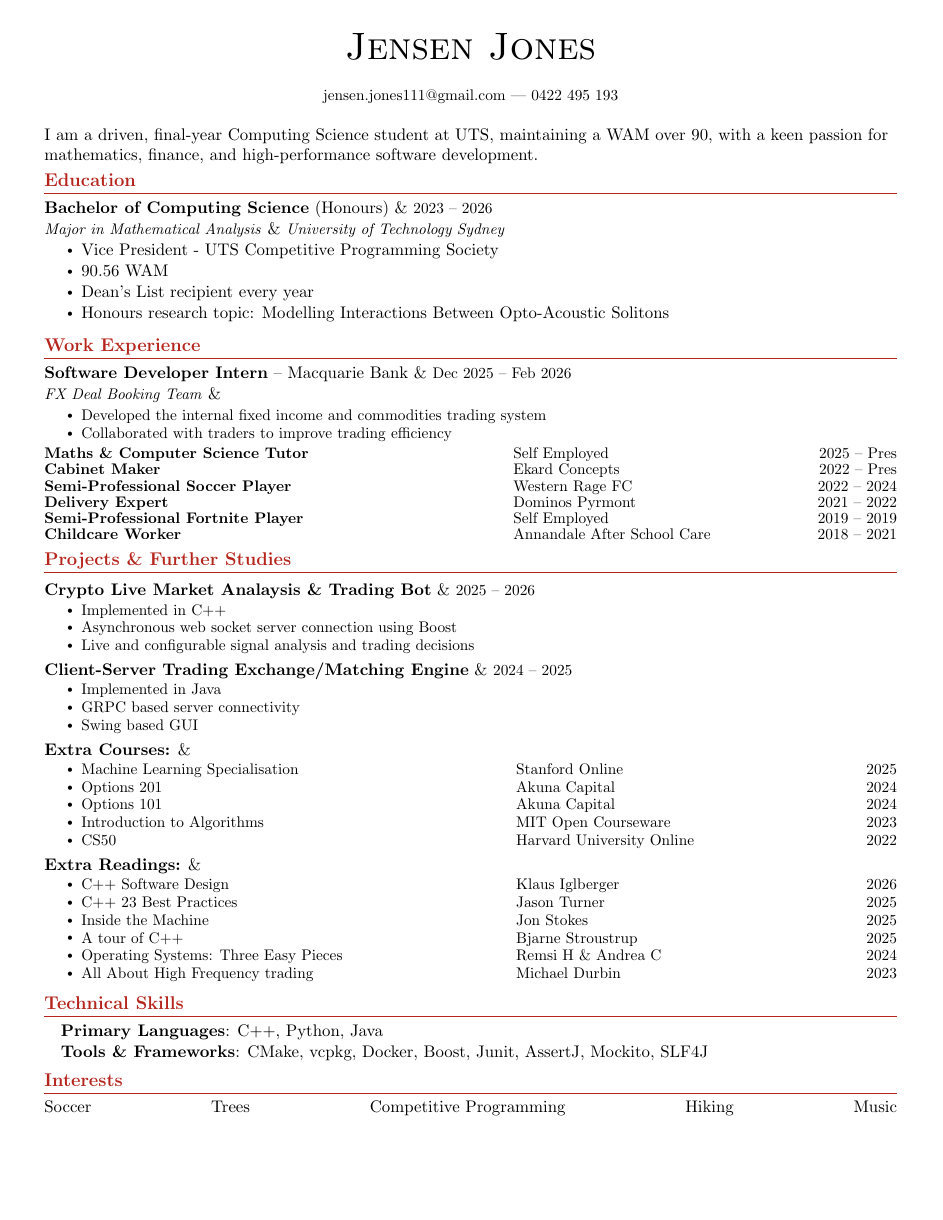
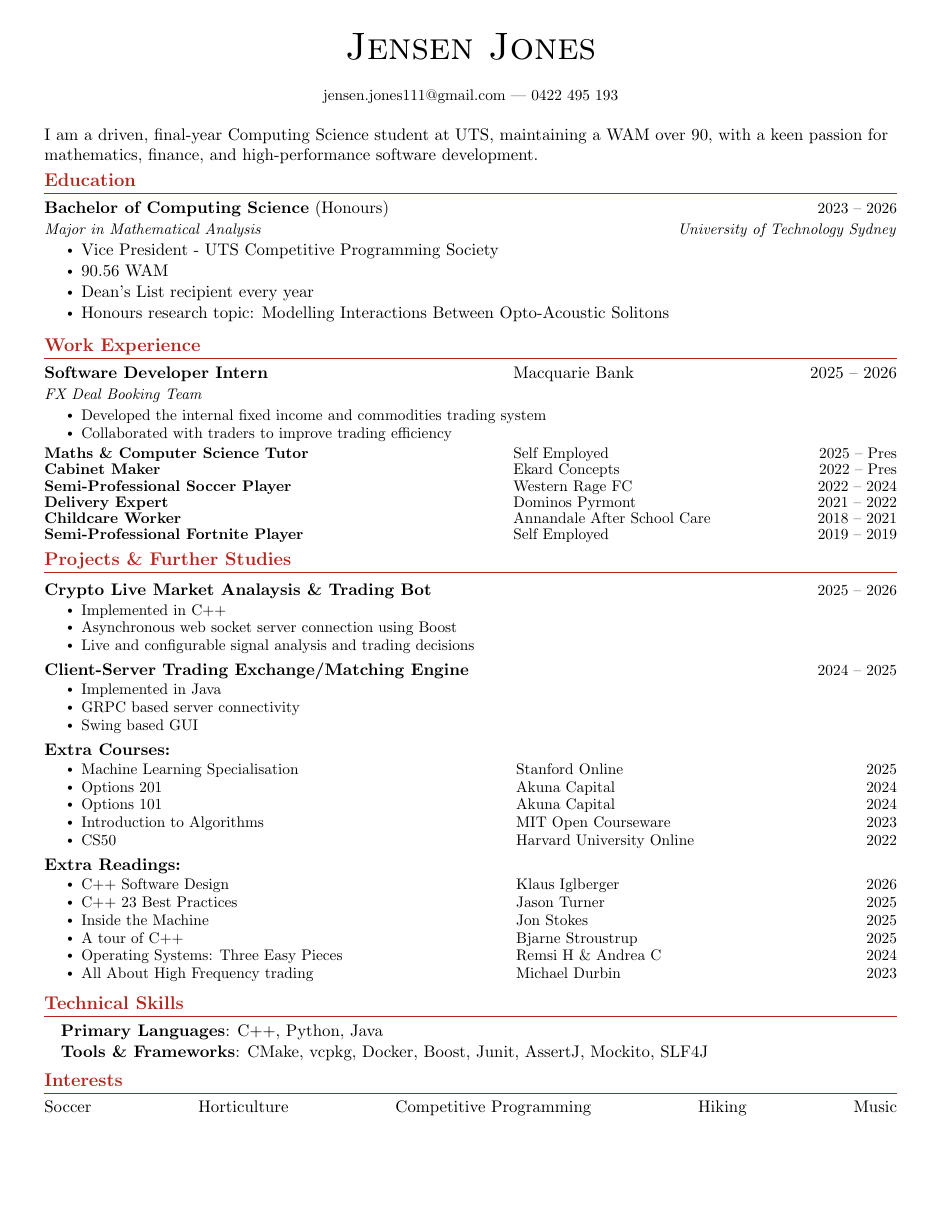
Before and after one commit to JensenJones/Resume, a LaTeX document (src/main.tex): the whole page. Compiled offline with pdfLaTeX.

Commit message:
Updated work experience & fixed bug

```diff
--- a/src/main.tex
+++ b/src/main.tex
@@ -78,22 +78,22 @@
 \newcommand{\resumeSubheading}[5]{
   \vspace{-2pt}\item
     \begin{tabular*}{1.0\textwidth}[t]{l@{\extracolsep{\fill}}r}
-      \textbf{#1} #3 \& {\small #2} \\ % #1 = main title, #2 = date, #3 = secondary left info (e.g., org)
-      \textit{\small #4} \& \textit{\small #5} \\ % #4 = subtitle/extra left, #5 = extra right
+      \textbf{#1} #3 & {\small #2} \\ % #1 = main title, #2 = date, #3 = secondary left info (e.g., org)
+      \textit{\small #4} & \textit{\small #5} \\ % #4 = subtitle/extra left, #5 = extra right
     \end{tabular*}\vspace{-17pt}
 }
 
 \newcommand{\resumeSubSubheading}[2]{
     \item
     \begin{tabular*}{0.97\textwidth}{l@{\extracolsep{\fill}}r}
-      \textit{\small#1} \& \textit{\small #2} \\
+      \textit{\small#1} & \textit{\small #2} \\
     \end{tabular*}\vspace{-7pt}
 }
 
 \newcommand{\resumeProjectHeadingTwoPiece}[2]{%
     \item
     \begin{tabular*}{1.0\textwidth}[t]{l@{\extracolsep{\fill}}r}
-        \textbf{#1} \& {\small #2}
+        \textbf{#1} & {\small #2}
     \end{tabular*}\vspace{-10pt}
 }
 
@@ -125,14 +125,31 @@
   \vspace{-12pt}%
 }
 
+% Same layout as resumeItemTripleFirstBold, but larger font for key roles
+\newcommand{\resumeItemTripleFirstBoldExtraBig}[3]{%
+  \item
+    \begin{minipage}[t]{0.55\textwidth}\normalsize \textbf{#1}\end{minipage}%  Job title
+    \begin{minipage}[t]{0.30\textwidth}\normalsize #2\end{minipage}%          Company
+    \hfill%
+    \begin{minipage}[t]{0.12\textwidth}\raggedleft\normalsize #3\end{minipage}% Date
+%  \vspace{-8pt}% adjust vertical space as you like
+}
+
+\newcommand{\resumeItemTripleSubtitle}[1]{
+  \begin{minipage}[t]{0.85\textwidth}\small\textit{#1}\end{minipage}
+  \vspace{-12pt}
+}
+
+
 \newcommand{\resumeItemTripleForBulletPoints}[3]{%
   \item
-    \begin{minipage}[t]{0.51\textwidth}\small #1\end{minipage}%  % Job title
-    \begin{minipage}[t]{0.30\textwidth}\small #2\end{minipage}%  % Company
+    \begin{minipage}[t]{0.51\textwidth}\small #1\end{minipage}% Col 1
+    \begin{minipage}[t]{0.30\textwidth}\small #2\end{minipage}%  % Col 2
     \hfill%
-    \begin{minipage}[t]{0.12\textwidth}\raggedleft\small #3\end{minipage}%  % Date
+    \begin{minipage}[t]{0.12\textwidth}\raggedleft\small #3\end{minipage}% Col 3 - usually date
   \vspace{-6pt}%
 }
+
 
 %-------------------------------------------
 %%%%%%  RESUME STARTS HERE  %%%%%%%%%%%%%%%%%%%%%%%%%%%%
@@ -177,8 +194,9 @@ finance, and high-performance software development.
 \section*{Work Experience}
 \resumeSubHeadingListStart
 
-\resumeSubheading
-  {Software Developer Intern}{Dec 2025 -- Feb 2026}{-- Macquarie Bank}{FX Deal Booking Team}{ }
+\resumeItemTripleFirstBoldExtraBig
+  {Software Developer Intern}{Macquarie Bank}{2025 -- 2026}
+\resumeItemTripleSubtitle{FX Deal Booking Team}
 
 \resumeItemListStart
     \resumeItem{Developed the internal fixed income and commodities trading system}
@@ -190,8 +208,8 @@ finance, and high-performance software development.
 \resumeItemTripleFirstBold{Cabinet Maker}                       {Ekard Concepts}                {2022 -- Pres}
 \resumeItemTripleFirstBold{Semi-Professional Soccer Player}     {Western Rage FC}               {2022 -- 2024}
 \resumeItemTripleFirstBold{Delivery Expert}                     {Dominos Pyrmont}               {2021 -- 2022}
+\resumeItemTripleFirstBold{Childcare Worker}                    {Annandale After School Care}   {2018 -- 2021}
 \resumeItemTripleFirstBold{Semi-Professional Fortnite Player}   {Self Employed}                 {2019 -- 2019}
-\resumeItemTripleFirstBold{Childcare Worker}                    {Annandale After School Care}   {2018 -- 2021}
 
 \resumeSubHeadingListEnd
 \vspace{-10pt}
@@ -261,7 +279,7 @@ finance, and high-performance software development.
 \section*{Interests}
 \vspace{-3pt}
 \begin{tabular*}{\textwidth}{c @{\extracolsep{\fill}} c @{\extracolsep{\fill}} c @{\extracolsep{\fill}} c @{\extracolsep{\fill}} c}
-Soccer & Trees & Competitive Programming & Hiking & Music \\
+Soccer & Horticulture & Competitive Programming & Hiking & Music \\
 \end{tabular*}
 
 
```
Also changed, not shown: out/main.pdf, src/main.tex (2 more changed lines), 2 other files.
